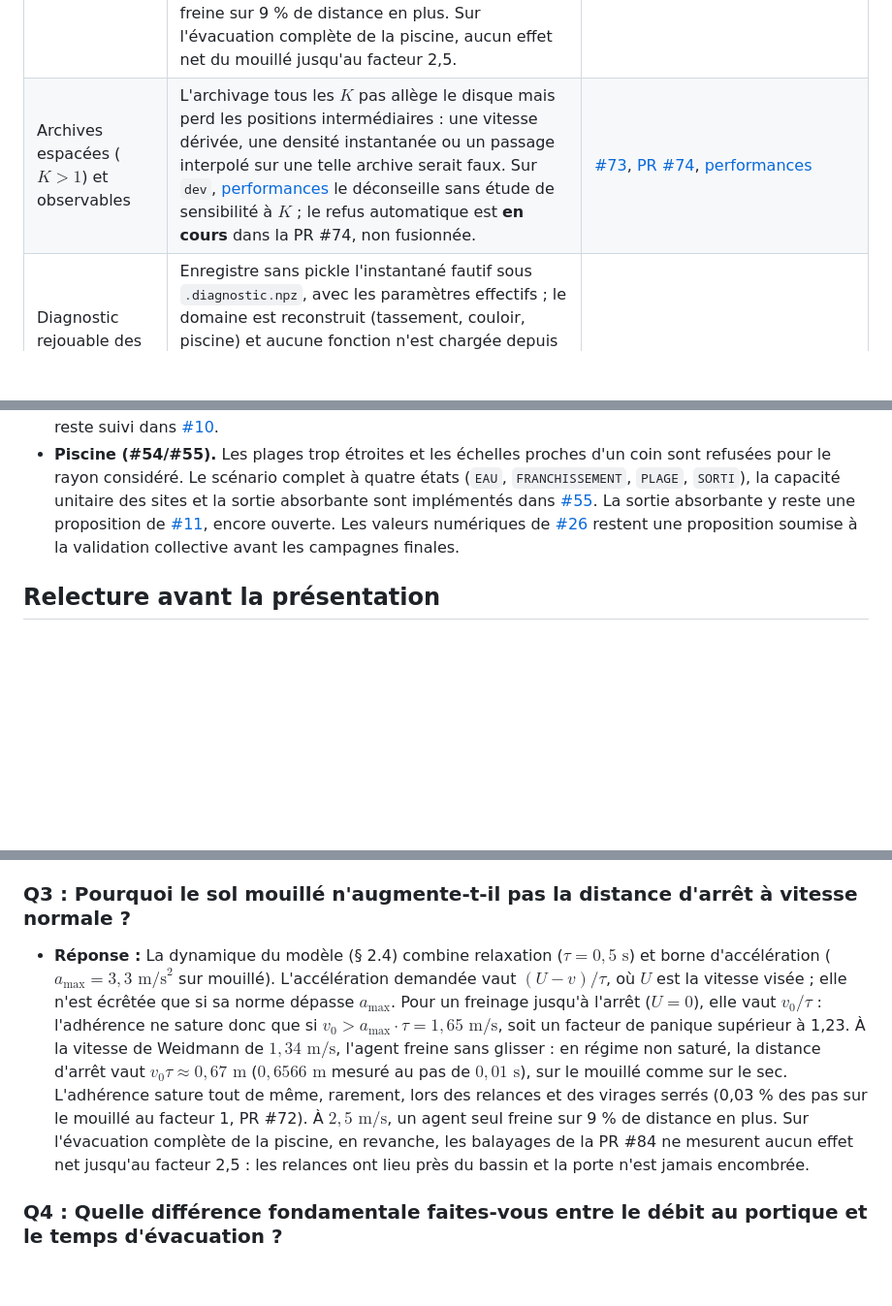
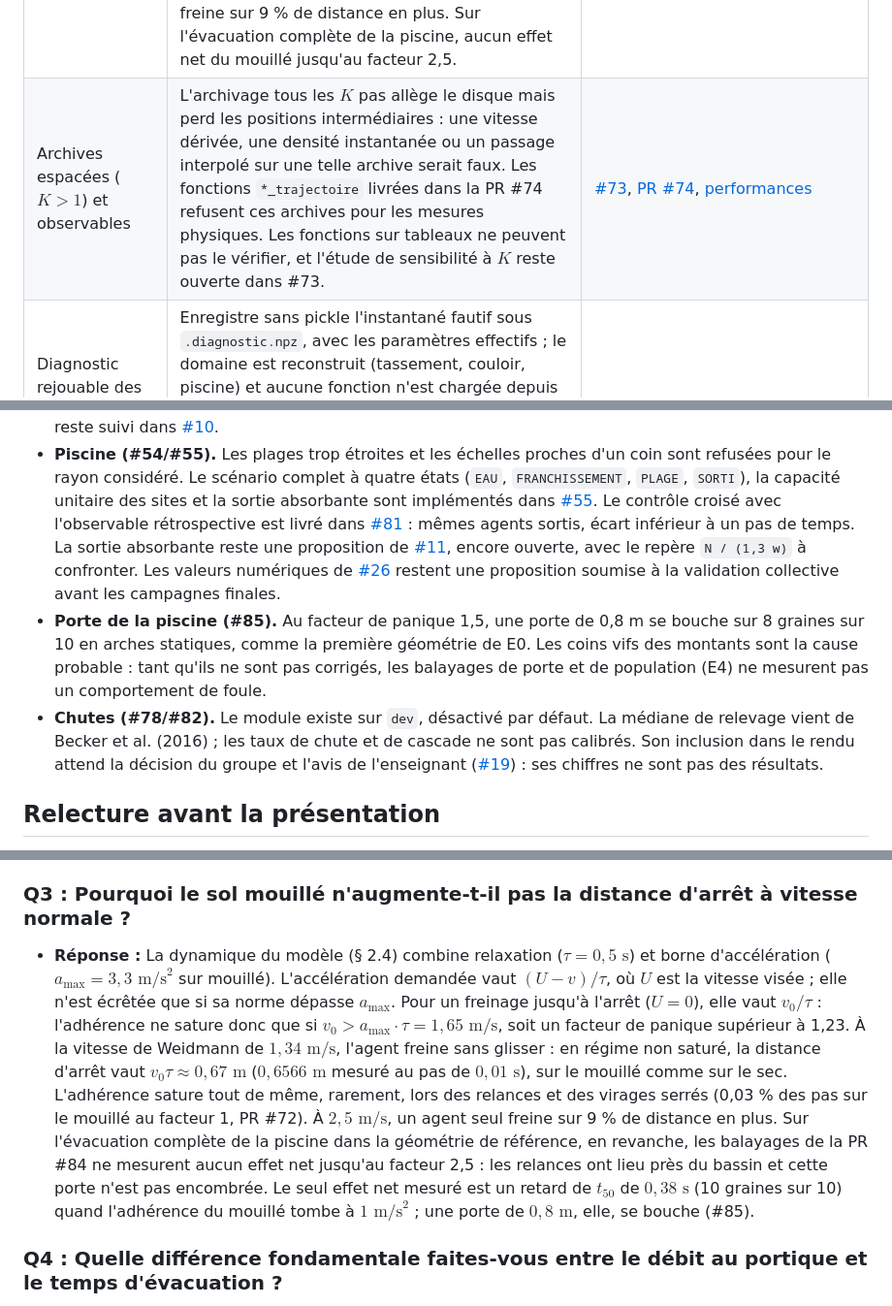
Before and after one commit to ViscoCrowd/ViscoCrowd-simulation, a Markdown page: docs/repères-soutenance.md, 3 parts joined by grey strips. Shown at 97% size. Drawn GitHub-style; blank space fills up the shorter version.

Commit message:
docs(soutenance): actualiser les reperes apres les fusions du 3 novembre (#92)
La fiche suit l'etat de dev pour #74 et #81, ajoute le bouchage de la porte (#85), et precise le domaine des balayages et le statut des chutes.

```diff
--- a/docs/repères-soutenance.md
+++ b/docs/repères-soutenance.md
@@ -20,7 +20,7 @@ et les commits restent la trace détaillée ; on ne les réécrit pas pour effac
 | Source primaire de Weidmann | Constantes 1,34 m/s, 1,913 pers/m² et 5,4 pers/m² contrôlées. Les 52 moyennes de vitesse et les 17 écarts-types de 12 sources sont deux statistiques distinctes ; 0,26 m/s n'est pas une tolérance universelle de validation. | [#51](https://github.com/ViscoCrowd/ViscoCrowd-simulation/pull/51), [#12](https://github.com/ViscoCrowd/ViscoCrowd-simulation/issues/12) |
 | Vitesse–espacement de Tordeux ($T = 0{,}35\text{ s}$) | Sans espacement, le débit E0 vaut 1,9 à 2,5 fois la mesure de Seyfried (écart moyen de 119 %). Avec $T = 0{,}35\text{ s}$, l'écart moyen tombe à 2,8 % sur N = 60 : c'est un **ajustement** sur les données qui ont servi à choisir T, pas une validation. Contrôle partiel sur N = 40 (6,6 %) et N = 20 (9,7 %) : un seul protocole, sol sec, trois graines. La règle reste une proposition à valider (#57), branchée seulement sur E0. Ordre strict par temps eikonal pour exclure les cycles de blocage mutuel. | [#57](https://github.com/ViscoCrowd/ViscoCrowd-simulation/issues/57), [PR #58](https://github.com/ViscoCrowd/ViscoCrowd-simulation/pull/58), [journal](journal-decisions.md) |
 | Seuil de saturation du sol mouillé | À $v_0 = 1{,}34\text{ m/s}$ (facteur panique 1), un agent seul s'arrête en $0{,}6566\text{ m}$ sur le mouillé comme sur le sec : freiner jusqu'à l'arrêt demande $v_0/\tau$, qui ne dépasse $a_{\max}$ que si $v_0 > a_{\max} \cdot \tau = 1{,}65\text{ m/s}$ (facteur $> 1{,}23$). L'adhérence sature quand même lors des relances et des virages serrés (au-delà d'environ 76°) : 0,03 % des pas sur le mouillé au facteur 1. À $2{,}5\text{ m/s}$, un agent seul freine sur 9 % de distance en plus. Sur l'évacuation complète de la piscine, aucun effet net du mouillé jusqu'au facteur 2,5. | [#26](https://github.com/ViscoCrowd/ViscoCrowd-simulation/issues/26), [PR #72](https://github.com/ViscoCrowd/ViscoCrowd-simulation/pull/72), [PR #84](https://github.com/ViscoCrowd/ViscoCrowd-simulation/pull/84), [journal](journal-decisions.md) |
-| Archives espacées ($K > 1$) et observables | L'archivage tous les $K$ pas allège le disque mais perd les positions intermédiaires : une vitesse dérivée, une densité instantanée ou un passage interpolé sur une telle archive serait faux. Sur `dev`, [performances](performances.md) le déconseille sans étude de sensibilité à $K$ ; le refus automatique est **en cours** dans la PR #74, non fusionnée. | [#73](https://github.com/ViscoCrowd/ViscoCrowd-simulation/issues/73), [PR #74](https://github.com/ViscoCrowd/ViscoCrowd-simulation/pull/74), [performances](performances.md) |
+| Archives espacées ($K > 1$) et observables | L'archivage tous les $K$ pas allège le disque mais perd les positions intermédiaires : une vitesse dérivée, une densité instantanée ou un passage interpolé sur une telle archive serait faux. Les fonctions `*_trajectoire` livrées dans la PR #74 refusent ces archives pour les mesures physiques. Les fonctions sur tableaux ne peuvent pas le vérifier, et l'étude de sensibilité à $K$ reste ouverte dans #73. | [#73](https://github.com/ViscoCrowd/ViscoCrowd-simulation/issues/73), [PR #74](https://github.com/ViscoCrowd/ViscoCrowd-simulation/pull/74), [performances](performances.md) |
 | Diagnostic rejouable des projections non convergées | Enregistre sans pickle l'instantané fautif sous `.diagnostic.npz`, avec les paramètres effectifs ; le domaine est reconstruit (tassement, couloir, piscine) et aucune fonction n'est chargée depuis l'archive. Le rejeu sert à comprendre l'échec et à comparer un budget d'itérations plus grand. Il ne rend pas le calcul d'origine publiable : il faut corriger, relancer et valider la simulation complète. | [#64](https://github.com/ViscoCrowd/ViscoCrowd-simulation/issues/64), [PR #69](https://github.com/ViscoCrowd/ViscoCrowd-simulation/pull/69), [diagnostic](diagnostic-projection.md) |
 
 Les confirmations de compréhension sont conservées dans [#13](https://github.com/ViscoCrowd/ViscoCrowd-simulation/issues/13) :
@@ -45,10 +45,18 @@ ensemble chaque démonstration avant la soutenance.
   sont refusées pour le rayon considéré. Le scénario complet à quatre états (`EAU`,
   `FRANCHISSEMENT`, `PLAGE`, `SORTI`), la capacité unitaire des sites et la sortie
   absorbante sont implémentés dans [#55](https://github.com/ViscoCrowd/ViscoCrowd-simulation/pull/55).
-  La sortie absorbante y reste une proposition de [#11](https://github.com/ViscoCrowd/ViscoCrowd-simulation/issues/11),
-  encore ouverte.
+  Le contrôle croisé avec l'observable rétrospective est livré dans [#81](https://github.com/ViscoCrowd/ViscoCrowd-simulation/pull/81) :
+  mêmes agents sortis, écart inférieur à un pas de temps. La sortie absorbante reste une proposition de
+  [#11](https://github.com/ViscoCrowd/ViscoCrowd-simulation/issues/11), encore ouverte, avec le repère `N / (1,3 w)` à confronter.
   Les valeurs numériques de [#26](https://github.com/ViscoCrowd/ViscoCrowd-simulation/issues/26)
   restent une proposition soumise à la validation collective avant les campagnes finales.
+- **Porte de la piscine (#85).** Au facteur de panique 1,5, une porte de 0,8 m se bouche sur 8 graines
+  sur 10 en arches statiques, comme la première géométrie de E0. Les coins vifs des montants sont la
+  cause probable : tant qu'ils ne sont pas corrigés, les balayages de porte et de population (E4) ne
+  mesurent pas un comportement de foule.
+- **Chutes (#78/#82).** Le module existe sur `dev`, désactivé par défaut. La médiane de relevage
+  vient de Becker et al. (2016) ; les taux de chute et de cascade ne sont pas calibrés. Son inclusion dans le rendu attend la décision du groupe et l'avis de l'enseignant
+  ([#19](https://github.com/ViscoCrowd/ViscoCrowd-simulation/issues/19)) : ses chiffres ne sont pas des résultats.
 
 ## Relecture avant la présentation
 
@@ -68,7 +76,7 @@ Vérifier enfin que les slides décrivent la version publiée dans le
 - **Réponse :** Allumée dès le premier balayage, l'extrapolation de Nesterov pousse les disques **au-delà du contact**, et ce jeu reste définitif, puisque les corrections ne font qu'écarter les disques. La vitesse relue $v = \Delta x / \Delta t$ contient alors un rebond : un choc de trois disques alignés restituait 1 % de la vitesse d'arrivée ($1{,}27 \cdot 10^{-2}\text{ m}$ de jeu, $1{,}06 \cdot 10^{-2}\text{ m/s}$ résiduels). Le test à deux disques ne pouvait pas le voir : une paire isolée est corrigée exactement en un balayage, et l'artefact n'apparaît qu'à partir de trois corps (`TestChocMultiple`). En n'allumant l'extrapolation qu'après 80 balayages de Jacobi pur, avec une rampe repartant de zéro, les contacts simples sont déjà résolus et l'accélération ne sert qu'aux empilements profonds : la restitution est divisée par environ 1 100 pour descendre à $9{,}0 \cdot 10^{-7}$ ([PR #46](https://github.com/ViscoCrowd/ViscoCrowd-simulation/pull/46)), pour un surcoût limité à un facteur 2,2 sur le temps de projection.
 
 ### Q3 : Pourquoi le sol mouillé n'augmente-t-il pas la distance d'arrêt à vitesse normale ?
-- **Réponse :** La dynamique du modèle (§ 2.4) combine relaxation ($\tau = 0{,}5\text{ s}$) et borne d'accélération ($a_{\max} = 3{,}3\text{ m/s}^2$ sur mouillé). L'accélération demandée vaut $(U - v)/\tau$, où $U$ est la vitesse visée ; elle n'est écrêtée que si sa norme dépasse $a_{\max}$. Pour un freinage jusqu'à l'arrêt ($U = 0$), elle vaut $v_0/\tau$ : l'adhérence ne sature donc que si $v_0 > a_{\max} \cdot \tau = 1{,}65\text{ m/s}$, soit un facteur de panique supérieur à 1,23. À la vitesse de Weidmann de $1{,}34\text{ m/s}$, l'agent freine sans glisser : en régime non saturé, la distance d'arrêt vaut $v_0 \tau \approx 0{,}67\text{ m}$ ($0{,}6566\text{ m}$ mesuré au pas de $0{,}01\text{ s}$), sur le mouillé comme sur le sec. L'adhérence sature tout de même, rarement, lors des relances et des virages serrés (0,03 % des pas sur le mouillé au facteur 1, PR #72). À $2{,}5\text{ m/s}$, un agent seul freine sur 9 % de distance en plus. Sur l'évacuation complète de la piscine, en revanche, les balayages de la PR #84 ne mesurent aucun effet net jusqu'au facteur 2,5 : les relances ont lieu près du bassin et la porte n'est jamais encombrée.
+- **Réponse :** La dynamique du modèle (§ 2.4) combine relaxation ($\tau = 0{,}5\text{ s}$) et borne d'accélération ($a_{\max} = 3{,}3\text{ m/s}^2$ sur mouillé). L'accélération demandée vaut $(U - v)/\tau$, où $U$ est la vitesse visée ; elle n'est écrêtée que si sa norme dépasse $a_{\max}$. Pour un freinage jusqu'à l'arrêt ($U = 0$), elle vaut $v_0/\tau$ : l'adhérence ne sature donc que si $v_0 > a_{\max} \cdot \tau = 1{,}65\text{ m/s}$, soit un facteur de panique supérieur à 1,23. À la vitesse de Weidmann de $1{,}34\text{ m/s}$, l'agent freine sans glisser : en régime non saturé, la distance d'arrêt vaut $v_0 \tau \approx 0{,}67\text{ m}$ ($0{,}6566\text{ m}$ mesuré au pas de $0{,}01\text{ s}$), sur le mouillé comme sur le sec. L'adhérence sature tout de même, rarement, lors des relances et des virages serrés (0,03 % des pas sur le mouillé au facteur 1, PR #72). À $2{,}5\text{ m/s}$, un agent seul freine sur 9 % de distance en plus. Sur l'évacuation complète de la piscine dans la géométrie de référence, en revanche, les balayages de la PR #84 ne mesurent aucun effet net jusqu'au facteur 2,5 : les relances ont lieu près du bassin et cette porte n'est pas encombrée. Le seul effet net mesuré est un retard de $t_{50}$ de $0{,}38\text{ s}$ (10 graines sur 10) quand l'adhérence du mouillé tombe à $1\text{ m/s}^2$ ; une porte de $0{,}8\text{ m}$, elle, se bouche (#85).
 
 ### Q4 : Quelle différence fondamentale faites-vous entre le débit au portique et le temps d'évacuation ?
 - **Réponse :** Le débit spécifique $J_s$ compte le flux *net* de franchissements à travers une ligne orientée, divisé par la largeur et le temps. Il ne donne pas les temps d'évacuation, pour deux raisons. D'abord, une ligne de mesure n'est pas forcément une sortie. Ensuite, un compteur de passages ne dit pas *quand* une personne est définitivement sortie : un agent qui sort, rentre et ressort compte trois passages bruts (`franchissements`), et même si le flux net le compte bien une fois, il ne situe pas sa sortie définitive dans le temps. Or $t_{50}$ et $t_{90}$ sont des instants. L'observable rétrospective de sorties définitives (`sorties_definitives`) vérifie que le dernier passage est sortant et que l'agent ne revient plus jamais à l'intérieur. C'est elle qui donne les quantiles robustes $t_{50}$ et $t_{90}$.
```
